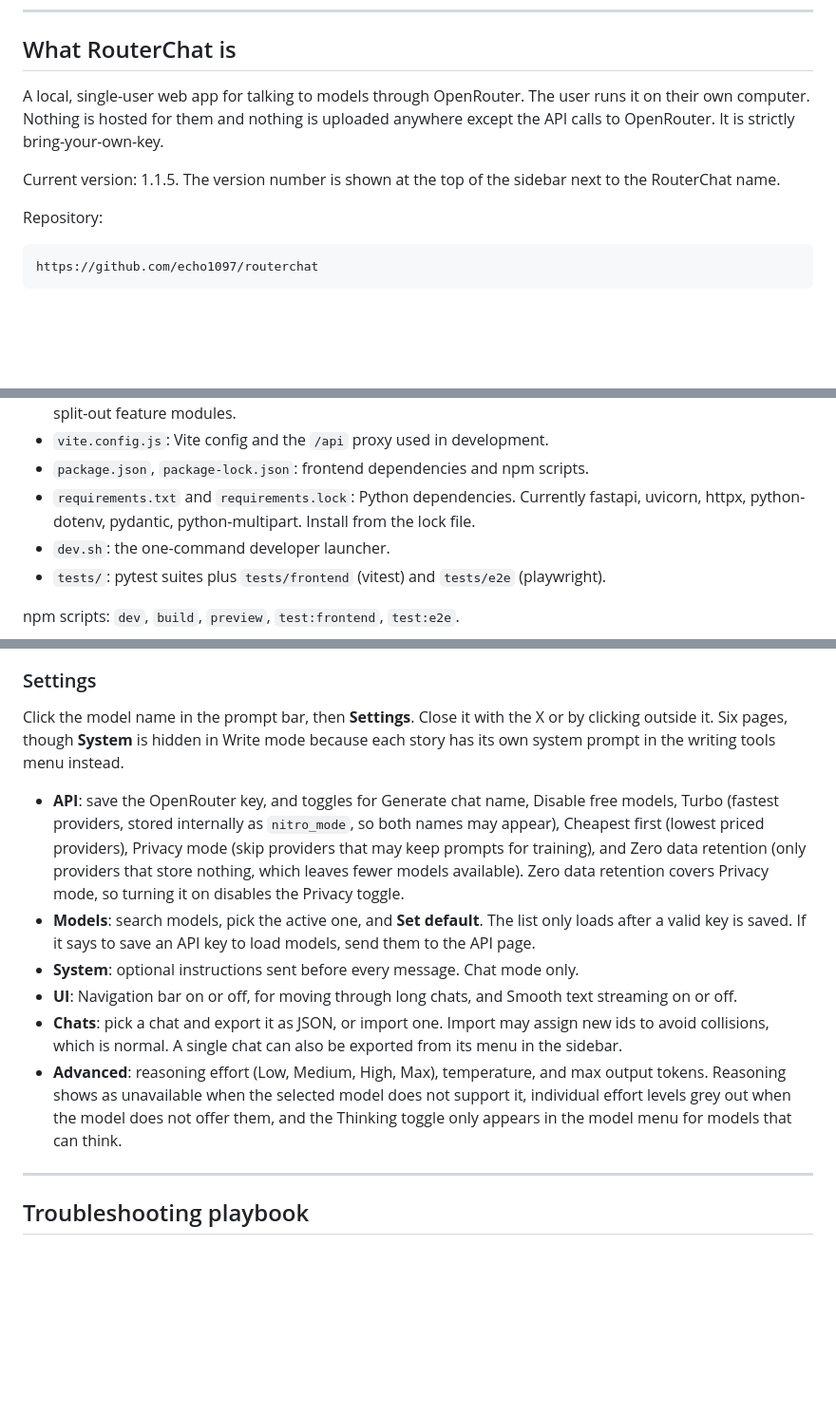
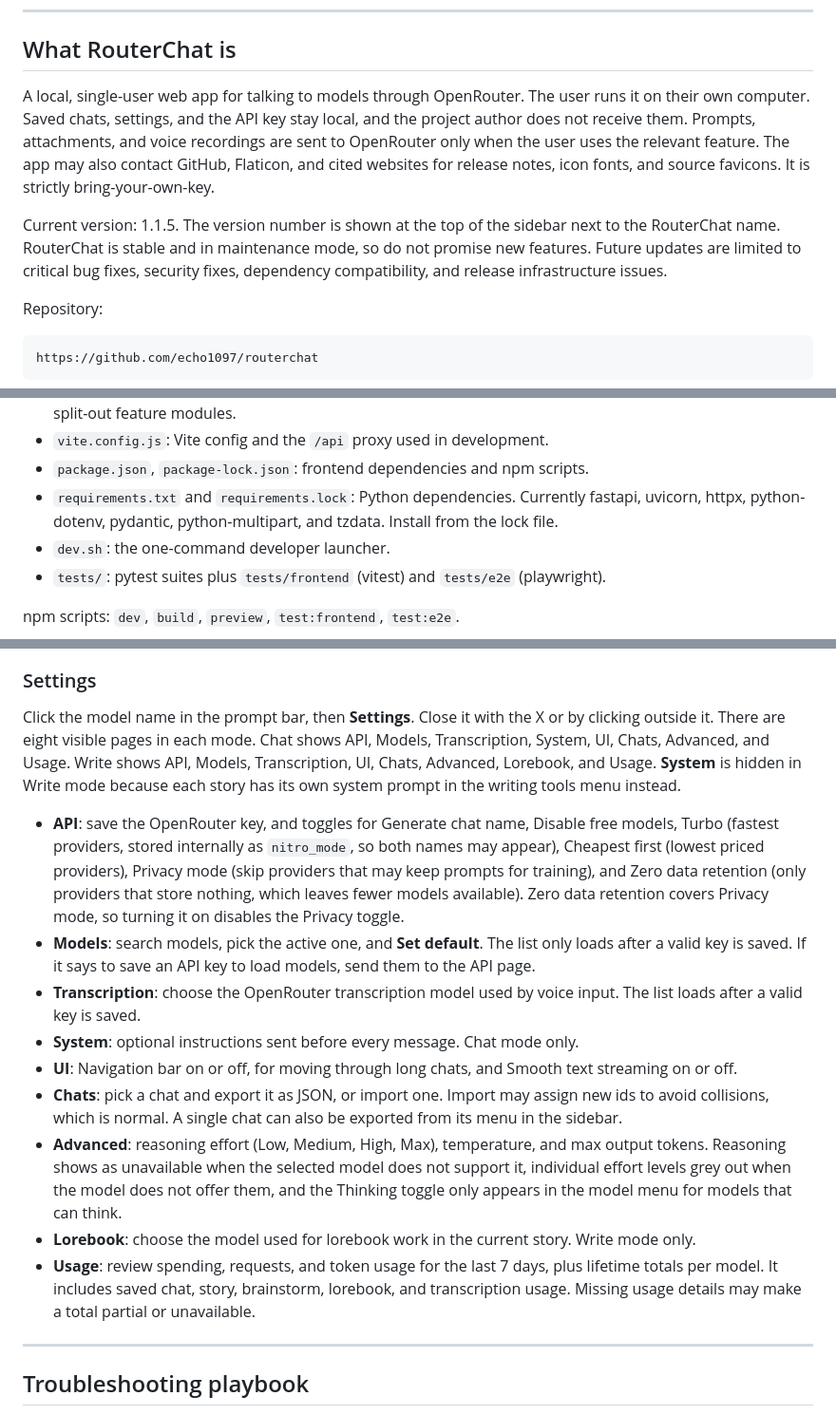
Before and after one commit to echo1097/routerchat, a Markdown page: assistant.md, 3 parts joined by grey strips. Shown at 95% size. Rendered like a GitHub page; blank space fills up the shorter version.

```diff
--- a/assistant.md
+++ b/assistant.md
@@ -35,9 +35,9 @@ How to behave:
 
 ## What RouterChat is
 
-A local, single-user web app for talking to models through OpenRouter. The user runs it on their own computer. Nothing is hosted for them and nothing is uploaded anywhere except the API calls to OpenRouter. It is strictly bring-your-own-key.
+A local, single-user web app for talking to models through OpenRouter. The user runs it on their own computer. Saved chats, settings, and the API key stay local, and the project author does not receive them. Prompts, attachments, and voice recordings are sent to OpenRouter only when the user uses the relevant feature. The app may also contact GitHub, Flaticon, and cited websites for release notes, icon fonts, and source favicons. It is strictly bring-your-own-key.
 
-Current version: 1.1.5. The version number is shown at the top of the sidebar next to the RouterChat name.
+Current version: 1.1.5. The version number is shown at the top of the sidebar next to the RouterChat name. RouterChat is stable and in maintenance mode, so do not promise new features. Future updates are limited to critical bug fixes, security fixes, dependency compatibility, and release infrastructure issues.
 
 Repository:
 
@@ -276,7 +276,7 @@ Keep the backend on 8000 unless they also edit `vite.config.js`, which is what f
 - `frontend/src/writing/`, `lorebook/`, `brainstorm/`, `attachments/`, `websearch/`, `tour/`, `notifications/`: the split-out feature modules.
 - `vite.config.js`: Vite config and the `/api` proxy used in development.
 - `package.json`, `package-lock.json`: frontend dependencies and npm scripts.
-- `requirements.txt` and `requirements.lock`: Python dependencies. Currently fastapi, uvicorn, httpx, python-dotenv, pydantic, python-multipart. Install from the lock file.
+- `requirements.txt` and `requirements.lock`: Python dependencies. Currently fastapi, uvicorn, httpx, python-dotenv, pydantic, python-multipart, and tzdata. Install from the lock file.
 - `dev.sh`: the one-command developer launcher.
 - `tests/`: pytest suites plus `tests/frontend` (vitest) and `tests/e2e` (playwright).
 
@@ -385,14 +387,17 @@ Write mode troubleshooting notes:
 
 ### Settings
 
-Click the model name in the prompt bar, then **Settings**. Close it with the X or by clicking outside it. Six pages, though **System** is hidden in Write mode because each story has its own system prompt in the writing tools menu instead.
+Click the model name in the prompt bar, then **Settings**. Close it with the X or by clicking outside it. There are eight visible pages in each mode. Chat shows API, Models, Transcription, System, UI, Chats, Advanced, and Usage. Write shows API, Models, Transcription, UI, Chats, Advanced, Lorebook, and Usage. **System** is hidden in Write mode because each story has its own system prompt in the writing tools menu instead.
 
 - **API**: save the OpenRouter key, and toggles for Generate chat name, Disable free models, Turbo (fastest providers, stored internally as `nitro_mode`, so both names may appear), Cheapest first (lowest priced providers), Privacy mode (skip providers that may keep prompts for training), and Zero data retention (only providers that store nothing, which leaves fewer models available). Zero data retention covers Privacy mode, so turning it on disables the Privacy toggle.
 - **Models**: search models, pick the active one, and **Set default**. The list only loads after a valid key is saved. If it says to save an API key to load models, send them to the API page.
+- **Transcription**: choose the OpenRouter transcription model used by voice input. The list loads after a valid key is saved.
 - **System**: optional instructions sent before every message. Chat mode only.
 - **UI**: Navigation bar on or off, for moving through long chats, and Smooth text streaming on or off.
 - **Chats**: pick a chat and export it as JSON, or import one. Import may assign new ids to avoid collisions, which is normal. A single chat can also be exported from its menu in the sidebar.
 - **Advanced**: reasoning effort (Low, Medium, High, Max), temperature, and max output tokens. Reasoning shows as unavailable when the selected model does not support it, individual effort levels grey out when the model does not offer them, and the Thinking toggle only appears in the model menu for models that can think.
+- **Lorebook**: choose the model used for lorebook work in the current story. Write mode only.
+- **Usage**: review spending, requests, and token usage for the last 7 days, plus lifetime totals per model. It includes saved chat, story, brainstorm, lorebook, and transcription usage. Missing usage details may make a total partial or unavailable.
 
 ---
 
```
Also changed, not shown: other parts of assistant.md (+8 -2 lines), README.md (+9 -5 lines), setup.md (+12 -5 lines), media/write mode.png (added).
